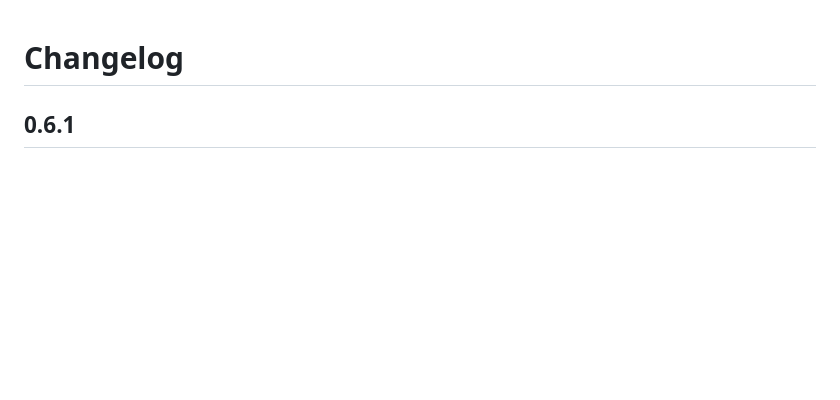
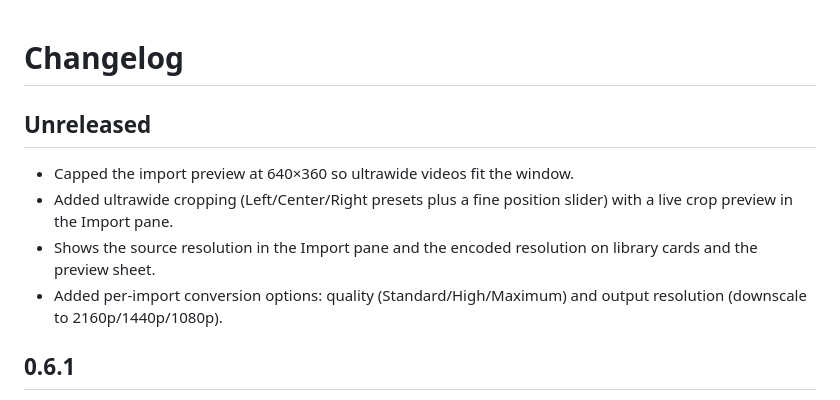
Before and after one commit to YapWH1208/AerialDrop, a Markdown page: CHANGELOG.md, the part around the change. Drawn GitHub-style; blank space fills up the shorter version.

Commit message:
docs: changelog for import and conversion controls

```diff
--- a/CHANGELOG.md
+++ b/CHANGELOG.md
@@ -1,4 +1,11 @@
 # Changelog
+
+## Unreleased
+
+- Capped the import preview at 640×360 so ultrawide videos fit the window.
+- Added ultrawide cropping (Left/Center/Right presets plus a fine position slider) with a live crop preview in the Import pane.
+- Shows the source resolution in the Import pane and the encoded resolution on library cards and the preview sheet.
+- Added per-import conversion options: quality (Standard/High/Maximum) and output resolution (downscale to 2160p/1440p/1080p).
 
 ## 0.6.1
 
```
